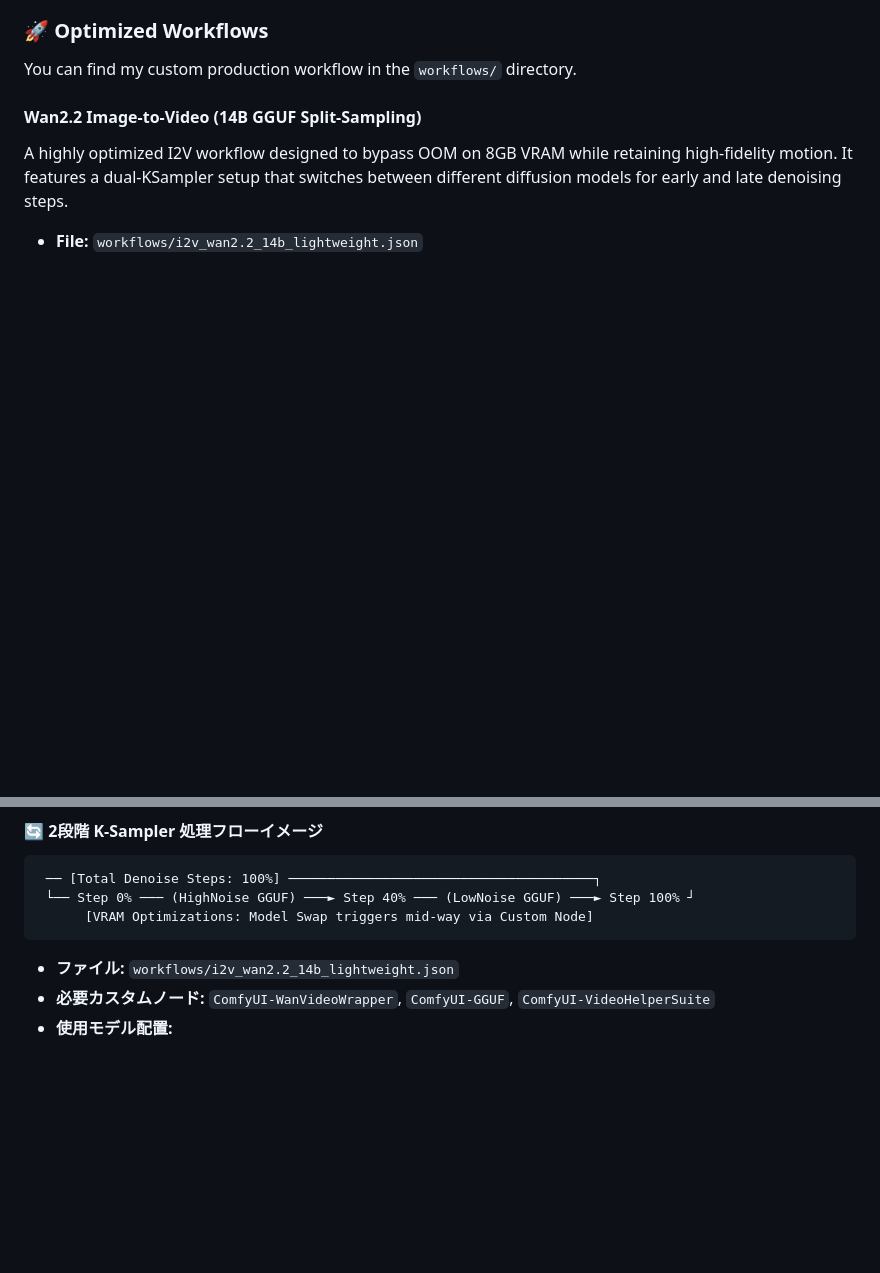
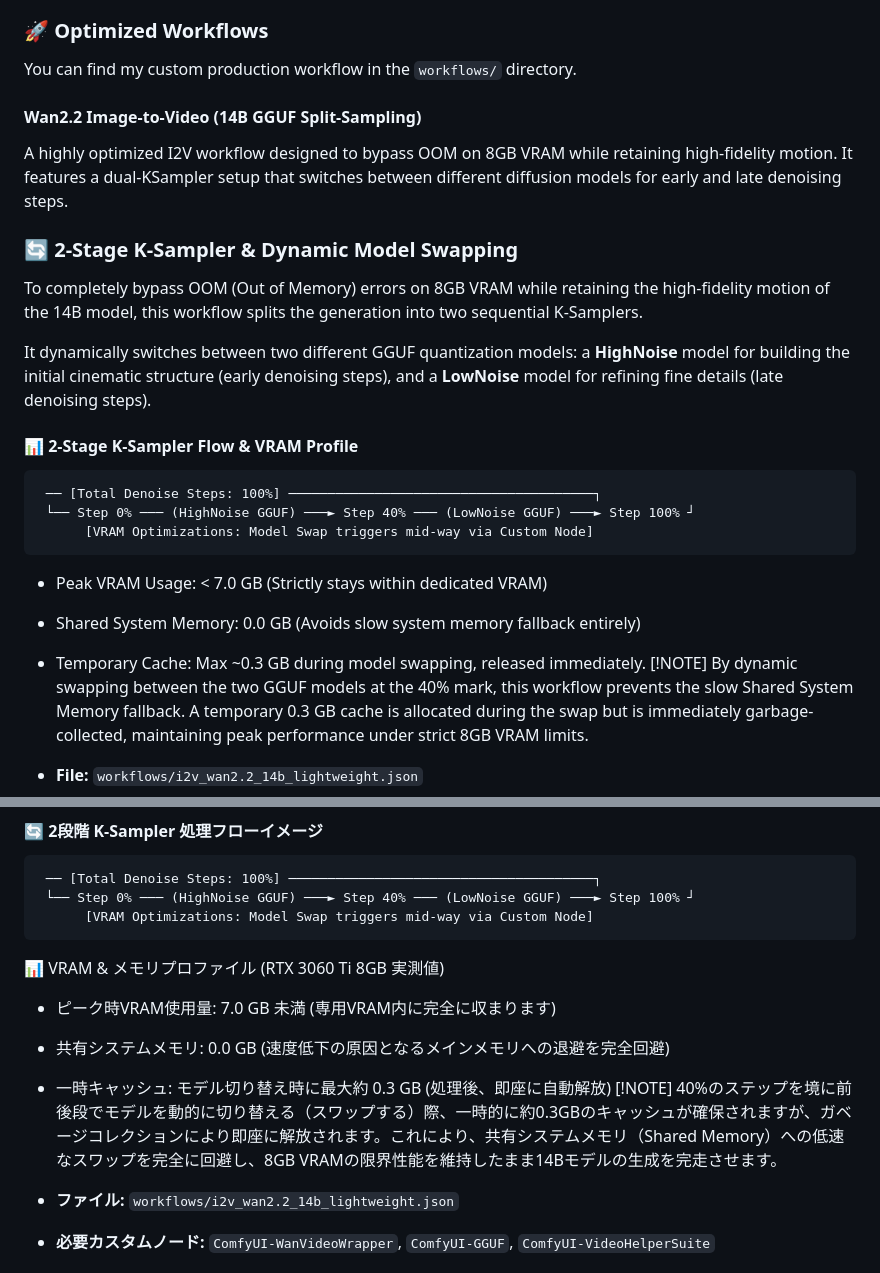
Before and after one commit to v8turbo420517-prog/vram8gb_comfyui_wan2.2, a Markdown page: README.md, 2 parts joined by grey strips. Rendered like a GitHub page; blank space fills up the shorter version.

````diff
--- a/README.md
+++ b/README.md
@@ -27,6 +27,26 @@ You can find my custom production workflow in the `workflows/` directory.
 
 #### Wan2.2 Image-to-Video (14B GGUF Split-Sampling)
 A highly optimized I2V workflow designed to bypass OOM on 8GB VRAM while retaining high-fidelity motion. It features a dual-KSampler setup that switches between different diffusion models for early and late denoising steps.
+
+### 🔄 2-Stage K-Sampler & Dynamic Model Swapping
+
+To completely bypass OOM (Out of Memory) errors on 8GB VRAM while retaining the high-fidelity motion of the 14B model, this workflow splits the generation into two sequential K-Samplers.
+
+It dynamically switches between two different GGUF quantization models: a **HighNoise** model for building the initial cinematic structure (early denoising steps), and a **LowNoise** model for refining fine details (late denoising steps).
+
+#### 📊 2-Stage K-Sampler Flow & VRAM Profile
+
+```text
+ ── [Total Denoise Steps: 100%] ───────────────────────────────────────┐
+ └── Step 0% ─── (HighNoise GGUF) ───► Step 40% ─── (LowNoise GGUF) ───► Step 100% ┘
+      [VRAM Optimizations: Model Swap triggers mid-way via Custom Node]
+```
+
+* Peak VRAM Usage: < 7.0 GB (Strictly stays within dedicated VRAM)
+* Shared System Memory: 0.0 GB (Avoids slow system memory fallback entirely)
+* Temporary Cache: Max ~0.3 GB during model swapping, released immediately.
+[!NOTE]
+By dynamic swapping between the two GGUF models at the 40% mark, this workflow prevents the slow Shared System Memory fallback. A temporary 0.3 GB cache is allocated during the swap but is immediately garbage-collected, maintaining peak performance under strict 8GB VRAM limits.
 
 * **File:** `workflows/i2v_wan2.2_14b_lightweight.json`
 * **Workflow Architecture:**
@@ -69,6 +89,13 @@ VRAM 8GB環境でのOOMを回避しつつ、妥協のない挙動を得るため
       [VRAM Optimizations: Model Swap triggers mid-way via Custom Node]
 ```
 
+📊 VRAM & メモリプロファイル (RTX 3060 Ti 8GB 実測値)
+* ピーク時VRAM使用量: 7.0 GB 未満 (専用VRAM内に完全に収まります)
+* 共有システムメモリ: 0.0 GB (速度低下の原因となるメインメモリへの退避を完全回避)
+* 一時キャッシュ: モデル切り替え時に最大約 0.3 GB (処理後、即座に自動解放)
+[!NOTE]
+40%のステップを境に前後段でモデルを動的に切り替える（スワップする）際、一時的に約0.3GBのキャッシュが確保されますが、ガベージコレクションにより即座に解放されます。これにより、共有システムメモリ（Shared Memory）への低速なスワップを完全に回避し、8GB VRAMの限界性能を維持したまま14Bモデルの生成を完走させます。
+
 * **ファイル:** `workflows/i2v_wan2.2_14b_lightweight.json`
 * **必要カスタムノード:** `ComfyUI-WanVideoWrapper`, `ComfyUI-GGUF`, `ComfyUI-VideoHelperSuite`
 * **使用モデル配置:**
````
